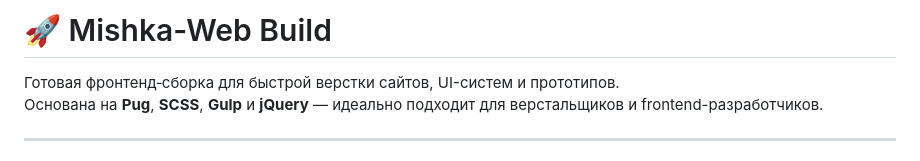
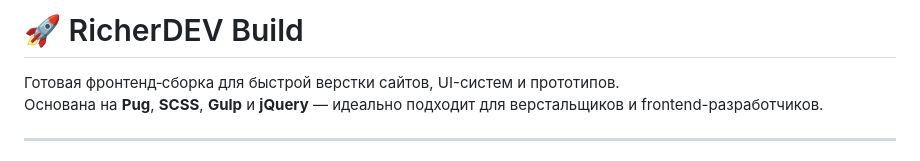
Before and after one commit to Mishka-Web/build, a Markdown page: README.md, the part around the change. Rendered like a GitHub page.

```diff
--- a/README.md
+++ b/README.md
@@ -1,5 +1,5 @@
 
-# 🚀 Mishka-Web Build
+# 🚀 RicherDEV Build
 
 Готовая фронтенд‑сборка для быстрой верстки сайтов, UI-систем и прототипов.
 Основана на **Pug**, **SCSS**, **Gulp** и **jQuery** — идеально подходит для верстальщиков и frontend-разработчиков.
```
